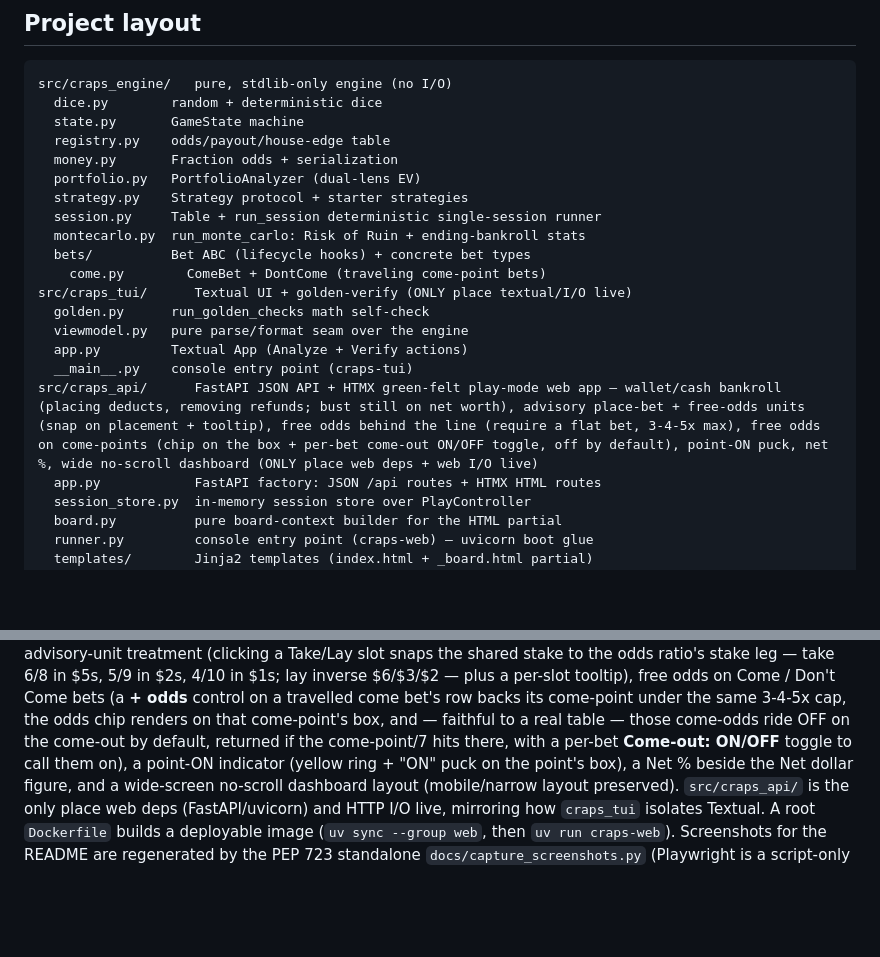
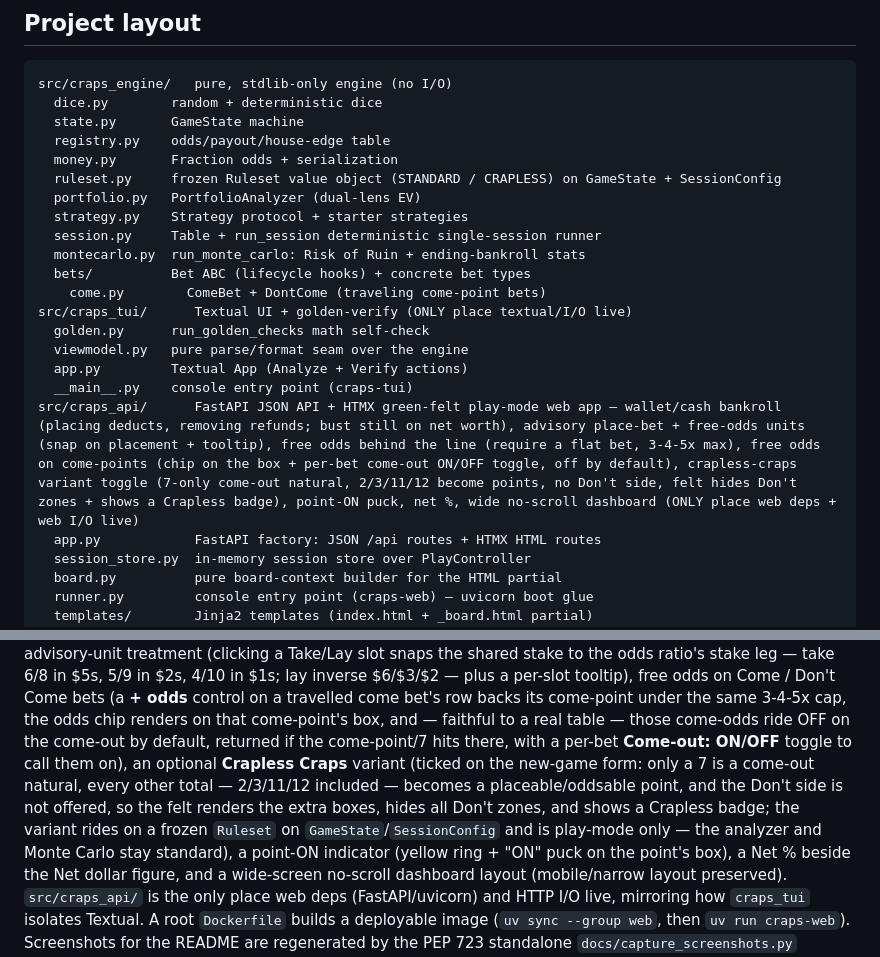
Before and after one commit to tottenjordan/marcy-dice-engine, a Markdown page: CLAUDE.md, 2 parts joined by grey strips. Drawn GitHub-style; blank space fills up the shorter version.

```diff
--- a/CLAUDE.md
+++ b/CLAUDE.md
@@ -22,6 +22,7 @@ src/craps_engine/   pure, stdlib-only engine (no I/O)
   state.py       GameState machine
   registry.py    odds/payout/house-edge table
   money.py       Fraction odds + serialization
+  ruleset.py     frozen Ruleset value object (STANDARD / CRAPLESS) on GameState + SessionConfig
   portfolio.py   PortfolioAnalyzer (dual-lens EV)
   strategy.py    Strategy protocol + starter strategies
   session.py     Table + run_session deterministic single-session runner
@@ -33,7 +34,7 @@ src/craps_tui/      Textual UI + golden-verify (ONLY place textual/I/O live)
   viewmodel.py   pure parse/format seam over the engine
   app.py         Textual App (Analyze + Verify actions)
   __main__.py    console entry point (craps-tui)
-src/craps_api/      FastAPI JSON API + HTMX green-felt play-mode web app — wallet/cash bankroll (placing deducts, removing refunds; bust still on net worth), advisory place-bet + free-odds units (snap on placement + tooltip), free odds behind the line (require a flat bet, 3-4-5x max), free odds on come-points (chip on the box + per-bet come-out ON/OFF toggle, off by default), point-ON puck, net %, wide no-scroll dashboard (ONLY place web deps + web I/O live)
+src/craps_api/      FastAPI JSON API + HTMX green-felt play-mode web app — wallet/cash bankroll (placing deducts, removing refunds; bust still on net worth), advisory place-bet + free-odds units (snap on placement + tooltip), free odds behind the line (require a flat bet, 3-4-5x max), free odds on come-points (chip on the box + per-bet come-out ON/OFF toggle, off by default), crapless-craps variant toggle (7-only come-out natural, 2/3/11/12 become points, no Don't side, felt hides Don't zones + shows a Crapless badge), point-ON puck, net %, wide no-scroll dashboard (ONLY place web deps + web I/O live)
   app.py            FastAPI factory: JSON /api routes + HTMX HTML routes
   session_store.py  in-memory session store over PlayController
   board.py          pure board-context builder for the HTML partial
@@ -76,7 +77,13 @@ tooltip), free odds on Come / Don't Come bets (a **+ odds** control on a travell
 come bet's row backs its come-point under the same 3-4-5x cap, the odds chip
 renders on that come-point's box, and — faithful to a real table — those come-odds
 ride OFF on the come-out by default, returned if the come-point/7 hits there,
-with a per-bet **Come-out: ON/OFF** toggle to call them on), a point-ON indicator
+with a per-bet **Come-out: ON/OFF** toggle to call them on), an optional
+**Crapless Craps** variant (ticked on the new-game form: only a 7 is a come-out
+natural, every other total — 2/3/11/12 included — becomes a placeable/oddsable
+point, and the Don't side is not offered, so the felt renders the extra boxes,
+hides all Don't zones, and shows a Crapless badge; the variant rides on a frozen
+`Ruleset` on `GameState`/`SessionConfig` and is play-mode only — the analyzer and
+Monte Carlo stay standard), a point-ON indicator
 (yellow ring + "ON"
 puck on the point's box), a Net % beside the Net dollar figure, and a wide-screen
 no-scroll dashboard layout (mobile/narrow layout preserved). `src/craps_api/` is
```
Also changed, not shown: PLANS.md (+20 -0 lines), README.md (+14 -2 lines).
